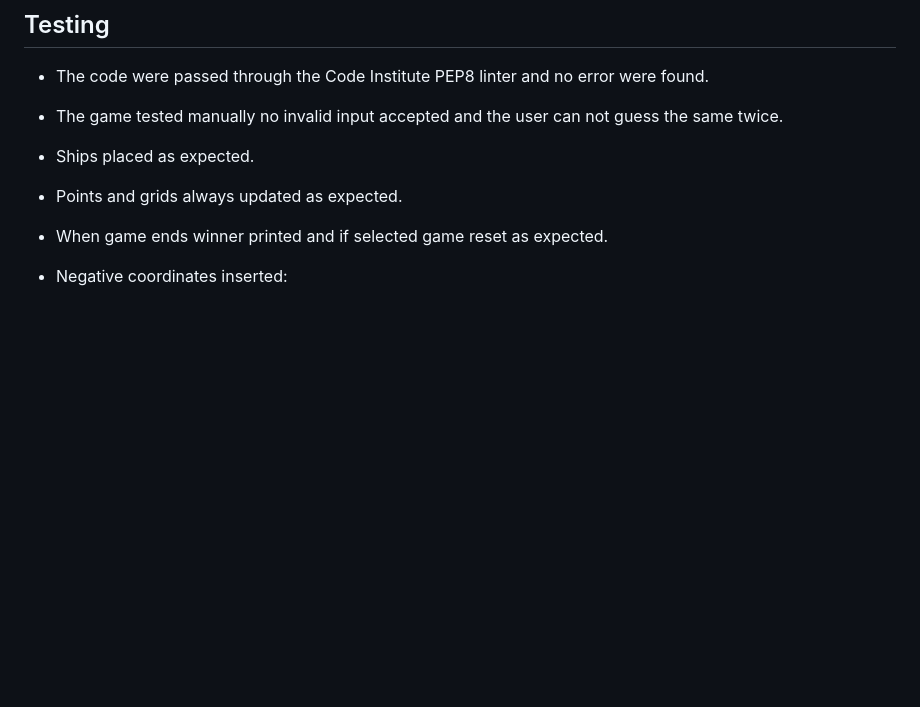
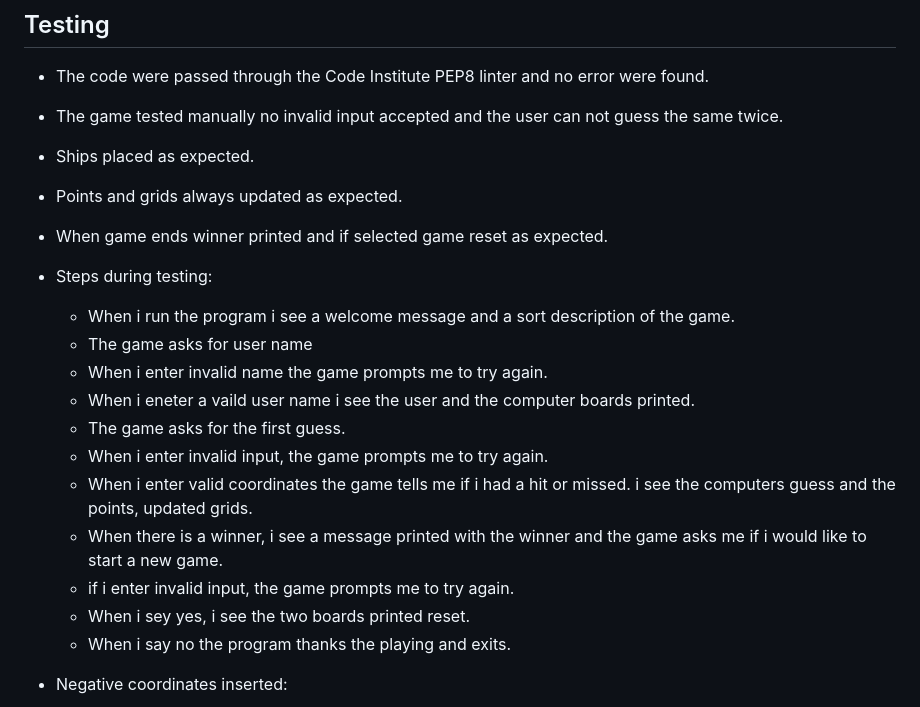
Before and after one commit to TamasSomi/Battlesips-game, a Markdown page: README.md, the part around the change. Rendered like a GitHub page; blank space fills up the shorter version.

Commit message:
Finish testing section in readme.md

```diff
--- a/README.md
+++ b/README.md
@@ -97,6 +97,21 @@ I used a chart to make easyer to build the game logic.
 * Points and grids always updated as expected.
 * When game ends winner printed and if selected game reset as expected.
 
+* Steps during testing:
+    * When i run the program i see a welcome message and a sort description of the game.
+    * The game asks for user name
+    * When i enter invalid name the game prompts me to try again.
+    * When i eneter a vaild user name i see the user and the computer boards printed.
+    * The game asks for the first guess.
+    * When i enter invalid input, the game prompts me to try again.
+    * When i enter  valid coordinates the game tells me if i had a hit or missed.
+    i see the computers guess and the points, updated grids.
+    * When there is a winner, i see a message printed with the winner and the game asks me
+    if i would like to start a new game.
+    * if i enter invalid input, the game prompts me to try again.
+    * When i sey yes, i see the two boards printed reset.
+    * When i say no the program thanks the playing and exits.
+
 * Negative coordinates inserted:
     * ![screenshot of invalid negative input message.](/docs/negativ-value-input.png)
 
```
